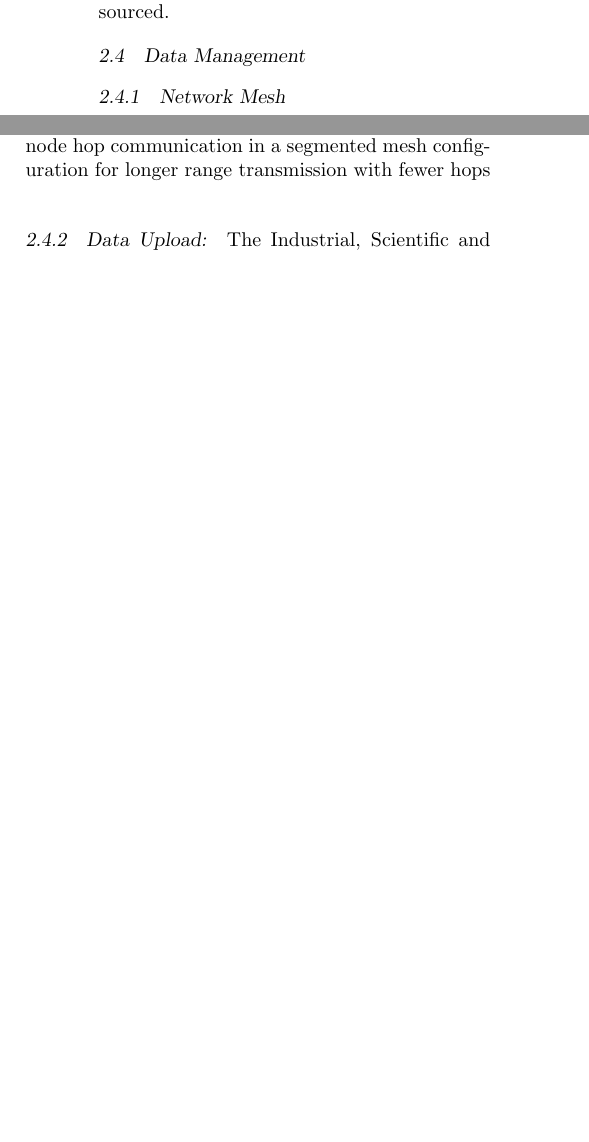
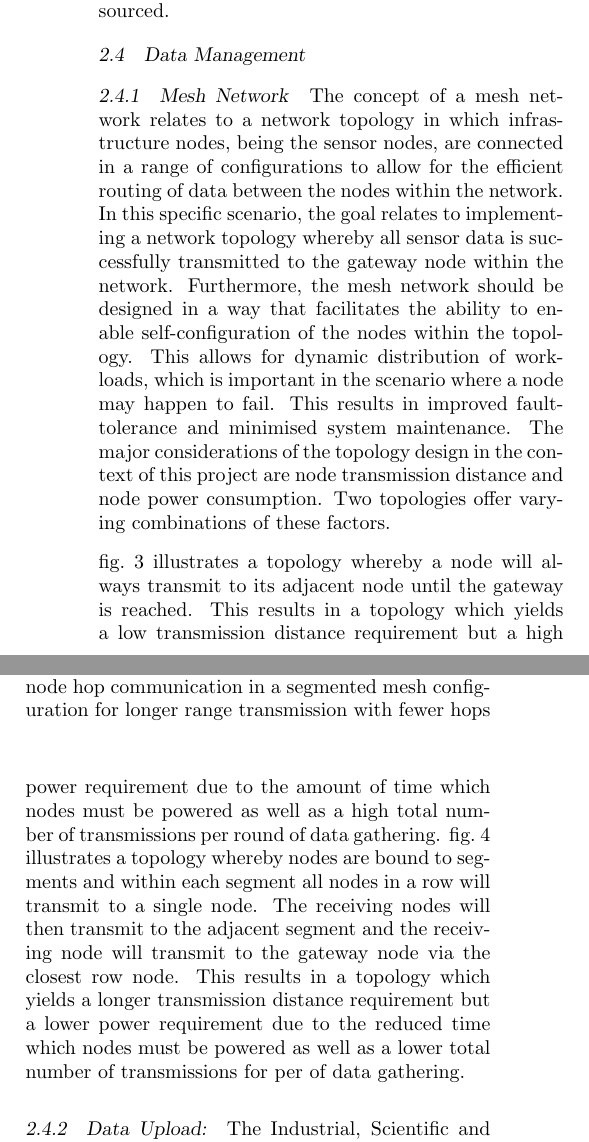
Before and after one commit to JaredP94/ELEN4012-Project-Plan, a LaTeX document (ELEN4012 Project Planning Report.tex): two parts of the columns of page 3 of 7, joined at a grey line, cut so that both start at the same text, the shorter picture padded with empty space. Compiled offline with pdfLaTeX.

Commit message:
Mesh network

```diff
--- a/ELEN4012 Project Planning Report.tex
+++ b/ELEN4012 Project Planning Report.tex
@@ -145,7 +145,11 @@
 		\end{figure}
 
 	\subsection{Data Management}
-		\subsubsection{Network Mesh}
+		\subsubsection{Mesh Network}
+			The concept of a mesh network relates to a network topology in which infrastructure nodes, being the sensor nodes, are connected in a range of configurations to allow for the efficient routing of data between the nodes within the network. In this specific scenario, the goal relates to implementing a network topology whereby all sensor data is successfully transmitted to the gateway node within the network. Furthermore, the mesh network should be designed in a way that facilitates the ability to enable self-configuration of the nodes within the topology. This allows for dynamic distribution of workloads, which is important in the scenario where a node may happen to fail. This results in improved fault-tolerance and minimised system maintenance. The major considerations of the topology design in the context of this project are node transmission distance and node power consumption. Two topologies offer varying combinations of these factors.
+
+			\cref{fig:single} illustrates a topology whereby a node will always transmit to its adjacent node until the gateway is reached. This results in a topology which yields a low transmission distance requirement but a high power requirement due to the amount of time which nodes must be powered as well as a high total number of transmissions per round of data gathering. \cref{fig:segment} illustrates a topology whereby nodes are bound to segments and within each segment all nodes in a row will transmit to a single node. The receiving nodes will then transmit to the adjacent segment and the receiving node will transmit to the gateway node via the closest row node. This results in a topology which yields a longer transmission distance requirement but a lower power requirement due to the reduced time which nodes must be powered as well as a lower total number of transmissions for per of data gathering.
+
 			\begin{figure}
 				\centering
 				\includegraphics[width=1\columnwidth]{media/hop-mesh.png}
```
